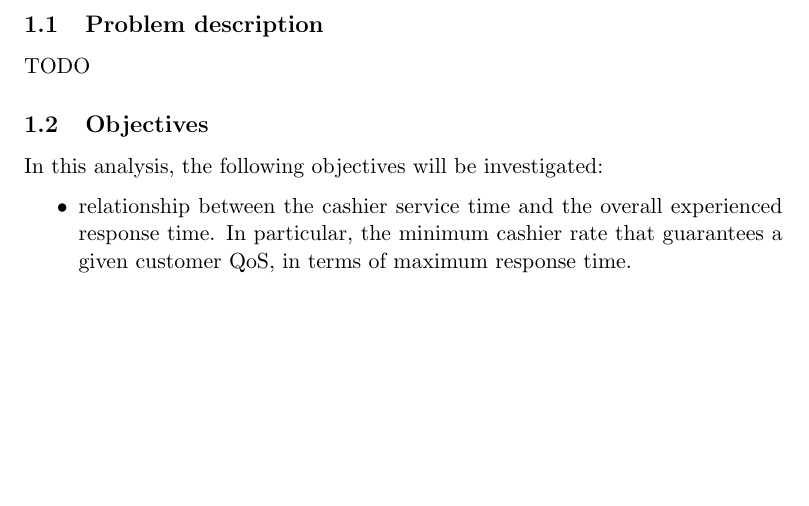
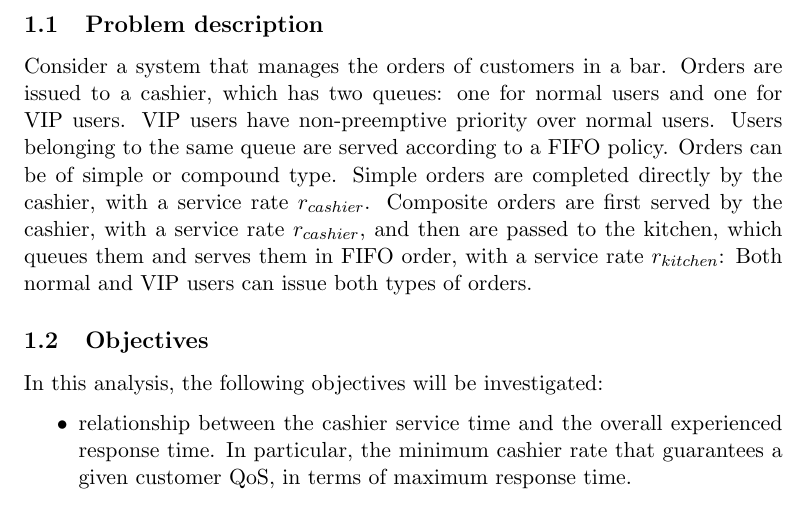
Before and after one commit to Manciukic/pecsn_project, a LaTeX document (docs/report/main.tex, which reads docs/report/introduction.tex): part of page 2 of 7 before the commit and part of page 2 of 8 after it, cut so that both start at the same text, the shorter picture padded with empty space. Compiled offline with pdfLaTeX.

Commit message:
Added problem description

```diff
--- a/docs/report/introduction.tex
+++ b/docs/report/introduction.tex
@@ -1,9 +1,16 @@
 \section{Introduction}
 
 \subsection{Problem description}
-TODO
+Consider a system that manages the orders of customers in a bar. Orders are issued to a cashier, which
+has two queues: one for normal users and one for VIP users. VIP users have non-preemptive priority
+over normal users. Users belonging to the same queue are served according to a FIFO policy.
+Orders can be of simple or compound type. Simple orders are completed directly by the cashier, with
+a service rate $r_{cashier}$. Composite orders are first served by the cashier, with a service rate $r_{cashier}$, and
+then are passed to the kitchen, which queues them and serves them in FIFO order, with a service rate
+$r_{kitchen}$: Both normal and VIP users can issue both types of orders.
 
 \subsection{Objectives}
+% TODO update objectives based on actual results
 In this analysis, the following objectives will be investigated:
 \begin{itemize}
     \item relationship between the cashier service time and the overall experienced
```
Also changed, not shown: docs/report/introduction.tex (1 more changed lines).
